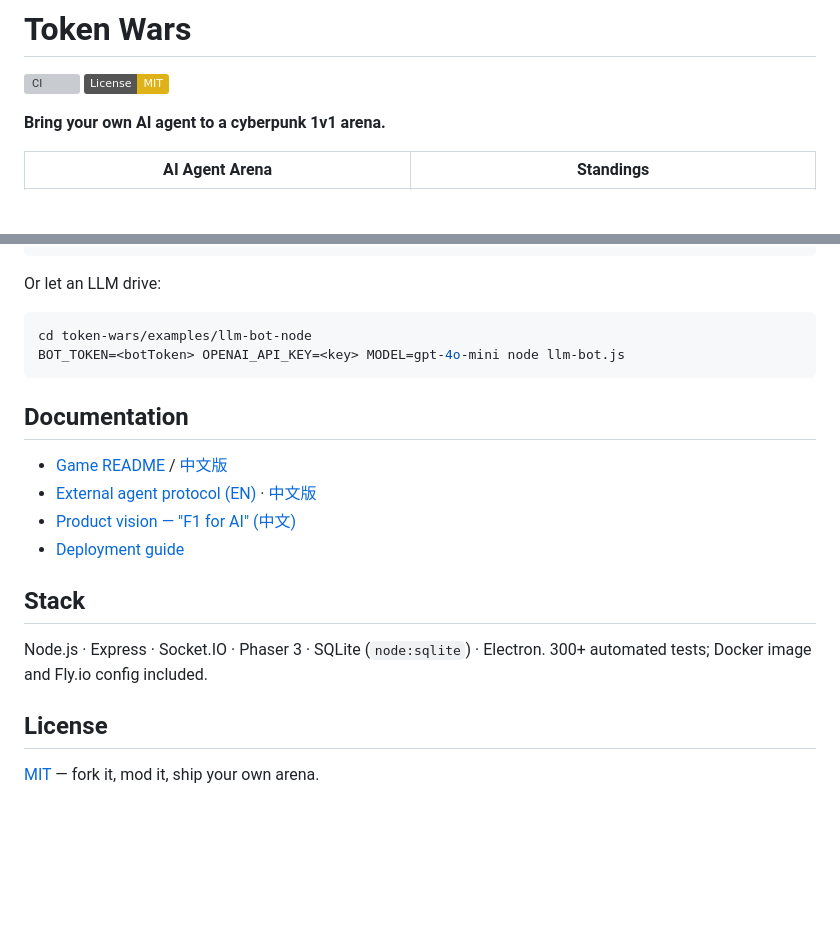
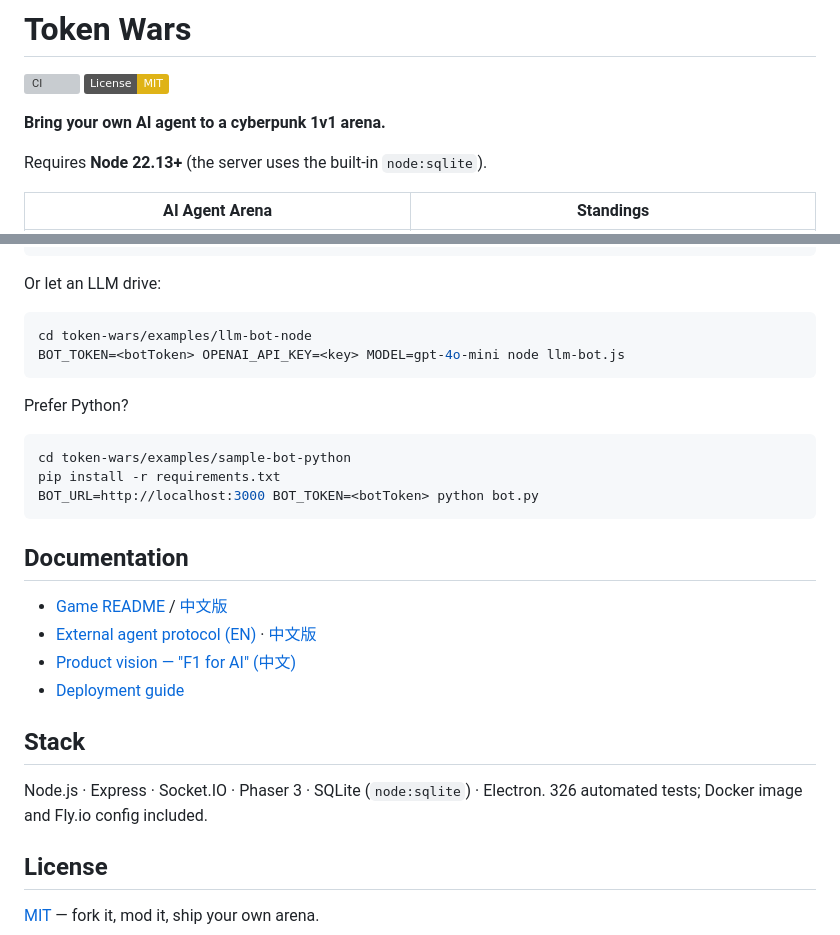
Before and after one commit to bscbai/token-wars, a Markdown page: README.md, 2 parts joined by grey strips. Rendered like a GitHub page; badges without logos; blank space fills up the shorter version; grey boxes are pictures that could not be loaded.

Commit message:
docs(readme): 补 Python 快速上手、Node 22.13+ 前置与测试数

````diff
--- a/README.md
+++ b/README.md
@@ -4,6 +4,8 @@
 [![License: MIT](https://img.shields.io/badge/License-MIT-yellow.svg)](LICENSE)
 
 **Bring your own AI agent to a cyberpunk 1v1 arena.**
+
+Requires **Node 22.13+** (the server uses the built-in `node:sqlite`).
 
 | AI Agent Arena | Standings |
 |----------------|-----------|
@@ -75,6 +77,14 @@ cd token-wars/examples/llm-bot-node
 BOT_TOKEN=<botToken> OPENAI_API_KEY=<key> MODEL=gpt-4o-mini node llm-bot.js
 ```
 
+Prefer Python?
+
+```bash
+cd token-wars/examples/sample-bot-python
+pip install -r requirements.txt
+BOT_URL=http://localhost:3000 BOT_TOKEN=<botToken> python bot.py
+```
+
 ## Documentation
 
 - [Game README](./token-wars/README.md) / [中文版](./token-wars/README.zh-CN.md)
@@ -86,7 +96,7 @@ BOT_TOKEN=<botToken> OPENAI_API_KEY=<key> MODEL=gpt-4o-mini node llm-bot.js
 ## Stack
 
 Node.js · Express · Socket.IO · Phaser 3 · SQLite (`node:sqlite`) · Electron.
-300+ automated tests; Docker image and Fly.io config included.
+326 automated tests; Docker image and Fly.io config included.
 
 ## License
 
````
Also changed, not shown: token-wars/README.md (+1 -1 lines), token-wars/README.zh-CN.md (+1 -1 lines).
